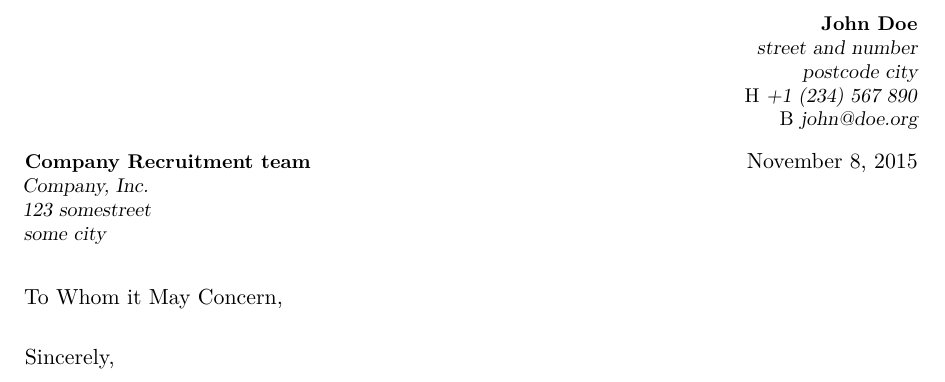
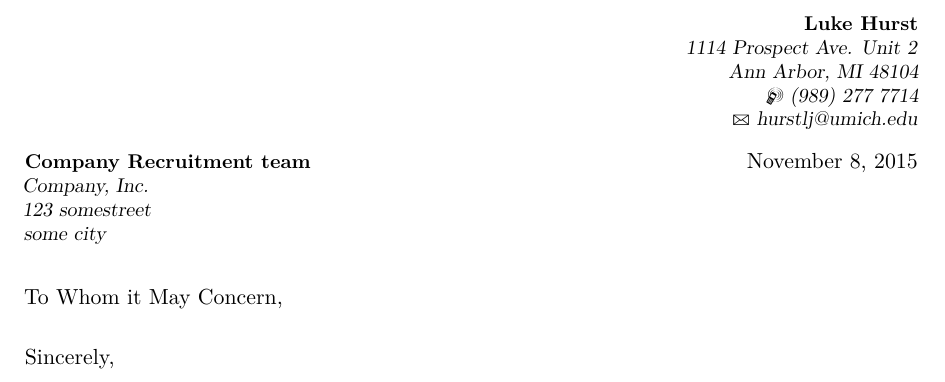
Before and after one commit to ljhurst/infrastructure, a LaTeX CV (cover_letters/cover_letter.tex): part of the page, cut at the place of the change. The pictures show the PDF file cover_letters/cover_letter.pdf that the author committed with the source.

Commit message:
Change personal information to correct values

```diff
--- a/cover_letters/cover_letter.tex
+++ b/cover_letters/cover_letter.tex
@@ -37,10 +37,10 @@
 %\setlength{\makecvtitlenamewidth}{10cm}
 
 % personal data
-\name{John}{Doe}
-\address{street and number}{postcode city}
-\phone[mobile]{+1~(234)~567~890}
-\email{john@doe.org}
+\name{Luke}{Hurst}
+\address{1114 Prospect Ave. Unit 2}{Ann Arbor, MI 48104}
+\phone[mobile]{(989)~277~7714}
+\email{hurstlj@umich.edu}
 
 % to show numerical labels in the bibliography (default is to show no labels);
 %    only useful if you make citations in your resume
```
Also changed, not shown: cover_letters/moderncviconsletters.sty (added, +50 -0 lines), cover_letters/cover_letter.pdf.
